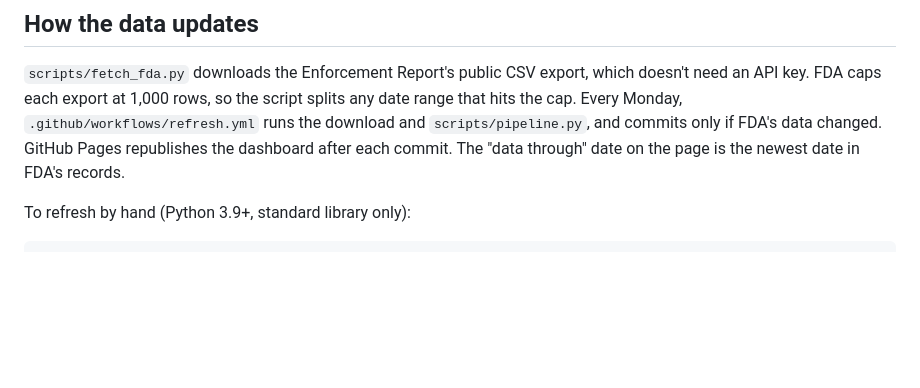
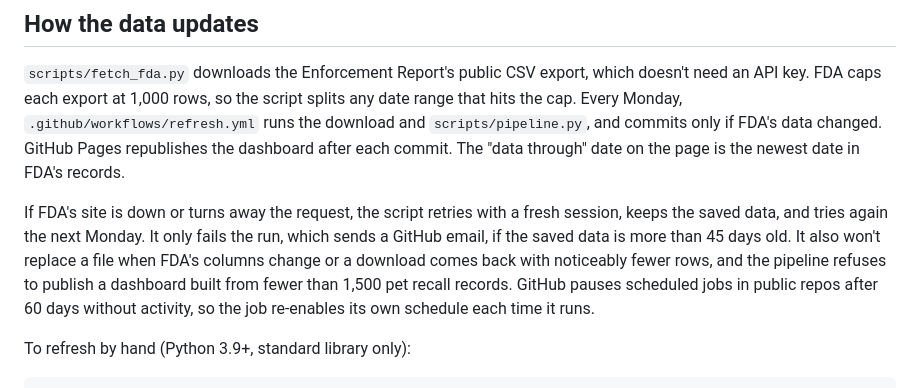
Before and after one commit to akwnn/pet-food-safety, a Markdown page: README.md, the part around the change. GitHub-like rendering; blank space fills up the shorter version.

Commit message:
Document how the refresh handles FDA outages

````diff
--- a/README.md
+++ b/README.md
@@ -43,6 +43,8 @@ So I used the FDA Enforcement Report for recalls. For the first-sign-to-recall t
 ## How the data updates
 `scripts/fetch_fda.py` downloads the Enforcement Report's public CSV export, which doesn't need an API key. FDA caps each export at 1,000 rows, so the script splits any date range that hits the cap. Every Monday, `.github/workflows/refresh.yml` runs the download and `scripts/pipeline.py`, and commits only if FDA's data changed. GitHub Pages republishes the dashboard after each commit. The "data through" date on the page is the newest date in FDA's records.
 
+If FDA's site is down or turns away the request, the script retries with a fresh session, keeps the saved data, and tries again the next Monday. It only fails the run, which sends a GitHub email, if the saved data is more than 45 days old. It also won't replace a file when FDA's columns change or a download comes back with noticeably fewer rows, and the pipeline refuses to publish a dashboard built from fewer than 1,500 pet recall records. GitHub pauses scheduled jobs in public repos after 60 days without activity, so the job re-enables its own schedule each time it runs.
+
 To refresh by hand (Python 3.9+, standard library only):
 ```bash
 python3 scripts/fetch_fda.py          # last 3 years
````
